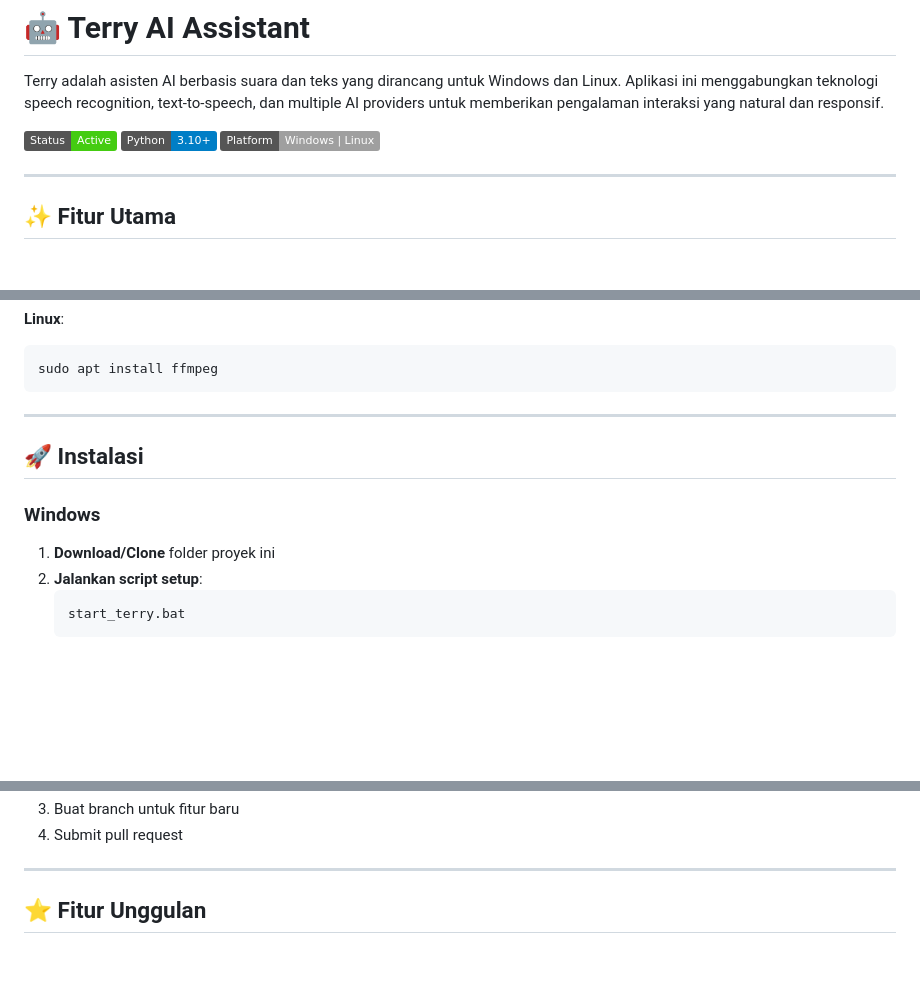
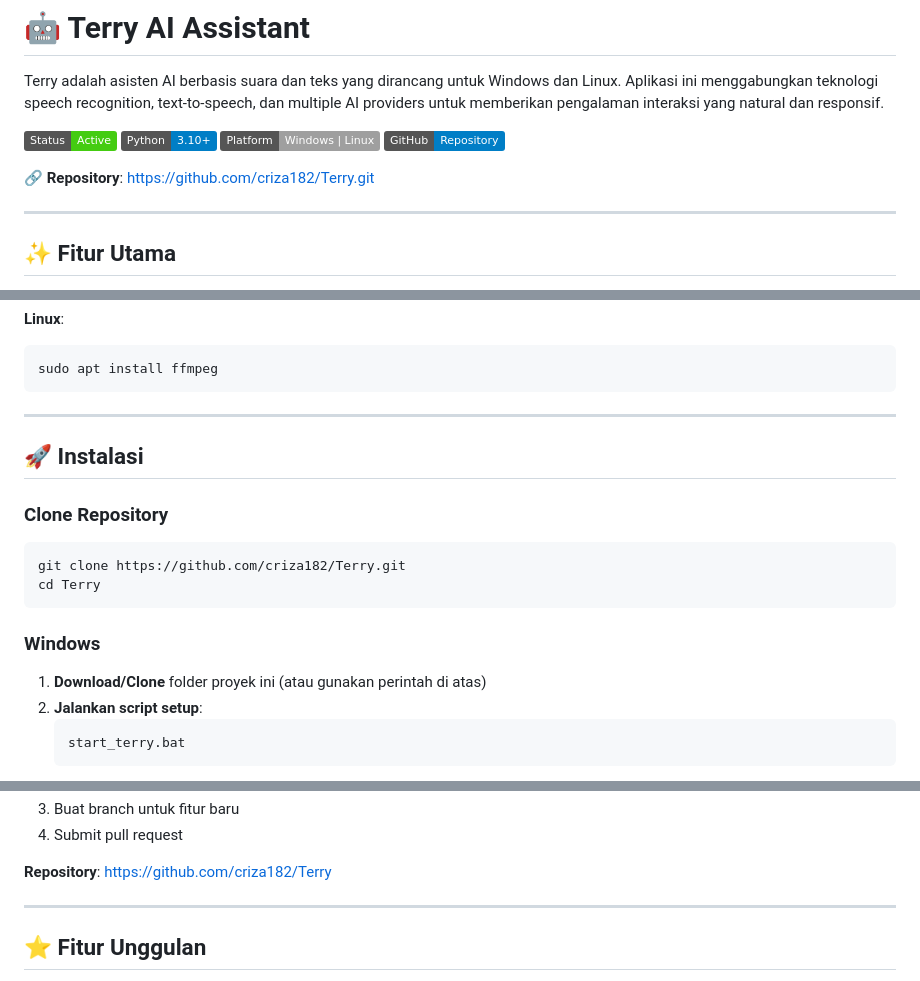
Before and after one commit to criza182/Terry, a Markdown page: README.md, 3 parts joined by grey strips. Rendered like a GitHub page; badges without logos; blank space fills up the shorter version.

Commit message:
Update README.md to include GitHub repository link and enhanced cloning instructions for easier access and contribution guidance.

````diff
--- a/README.md
+++ b/README.md
@@ -5,6 +5,9 @@ Terry adalah asisten AI berbasis suara dan teks yang dirancang untuk Windows dan
 ![Status](https://img.shields.io/badge/Status-Active-success)
 ![Python](https://img.shields.io/badge/Python-3.10+-blue)
 ![Platform](https://img.shields.io/badge/Platform-Windows%20%7C%20Linux-lightgrey)
+![GitHub](https://img.shields.io/badge/GitHub-Repository-blue?logo=github)
+
+**🔗 Repository**: [https://github.com/criza182/Terry.git](https://github.com/criza182/Terry.git)
 
 ---
 
@@ -64,9 +67,16 @@ sudo apt install ffmpeg
 
 ## 🚀 Instalasi
 
+### **Clone Repository**
+
+```bash
+git clone https://github.com/criza182/Terry.git
+cd Terry
+```
+
 ### **Windows**
 
-1. **Download/Clone** folder proyek ini
+1. **Download/Clone** folder proyek ini (atau gunakan perintah di atas)
 2. **Jalankan script setup**:
    ```bat
    start_terry.bat
@@ -359,5 +369,7 @@ Kontribusi sangat diterima! Jika menemukan bug atau ingin menambah fitur:
 3. Buat branch untuk fitur baru
 4. Submit pull request
+
+**Repository**: [https://github.com/criza182/Terry](https://github.com/criza182/Terry)
 
 ---
 
````
Also changed, not shown: other parts of README.md (+2 -2 lines).
